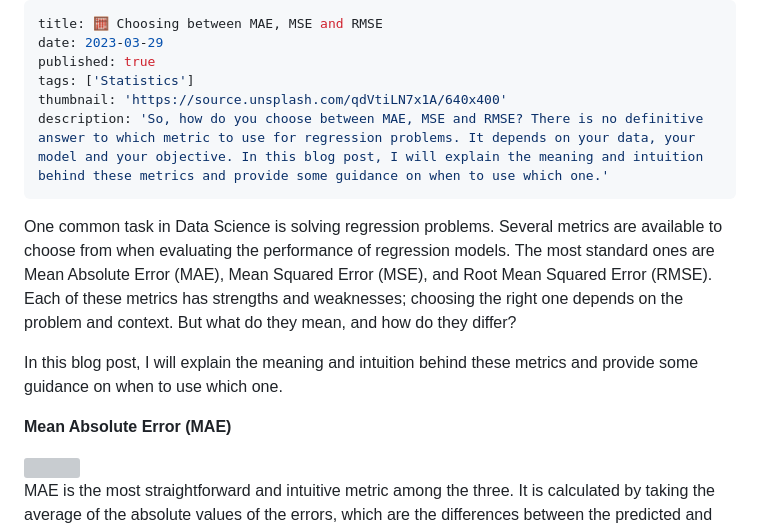
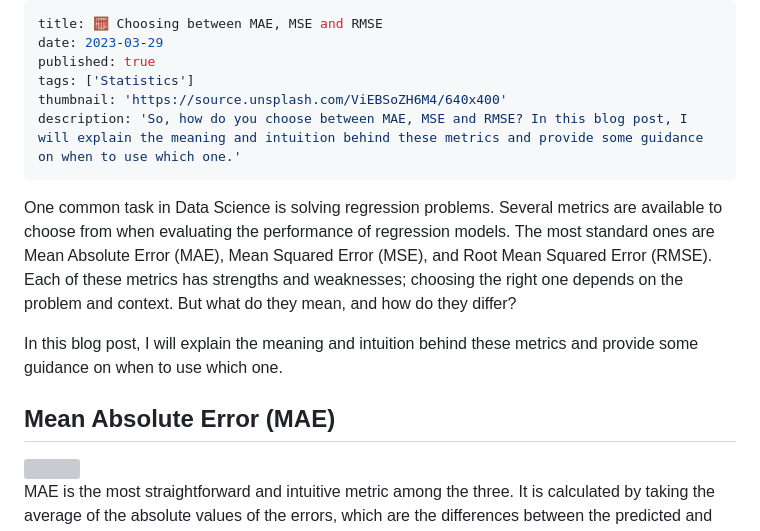
Before and after one commit to hmatalonga/blog, a Markdown page: content/blog/choosing-between-mae-mse-and-rmse.md, the part around one of its changes. Rendered like a GitHub page; grey boxes are pictures that could not be loaded.

```diff
--- a/content/blog/choosing-between-mae-mse-and-rmse.md
+++ b/content/blog/choosing-between-mae-mse-and-rmse.md
@@ -3,15 +3,15 @@ title: 🧮 Choosing between MAE, MSE and RMSE
 date: 2023-03-29
 published: true
 tags: ['Statistics']
-thumbnail: 'https://source.unsplash.com/qdVtiLN7x1A/640x400'
-description: 'So, how do you choose between MAE, MSE and RMSE? There is no definitive answer to which metric to use for regression problems. It depends on your data, your model and your objective. In this blog post, I will explain the meaning and intuition behind these metrics and provide some guidance on when to use which one.'
+thumbnail: 'https://source.unsplash.com/ViEBSoZH6M4/640x400'
+description: 'So, how do you choose between MAE, MSE and RMSE? In this blog post, I will explain the meaning and intuition behind these metrics and provide some guidance on when to use which one.'
 ---
 
 One common task in Data Science is solving regression problems. Several metrics are available to choose from when evaluating the performance of regression models. The most standard ones are Mean Absolute Error (MAE), Mean Squared Error (MSE), and Root Mean Squared Error (RMSE). Each of these metrics has strengths and weaknesses; choosing the right one depends on the problem and context. But what do they mean, and how do they differ?
 
 In this blog post, I will explain the meaning and intuition behind these metrics and provide some guidance on when to use which one.
 
-**Mean Absolute Error (MAE)**
+## Mean Absolute Error (MAE)
 
 <img class="mx-auto" src="/images/formulas/mae.png" lazy>
 
```
Also changed, not shown: other parts of content/blog/choosing-between-mae-mse-and-rmse.md (+9 -9 lines).
